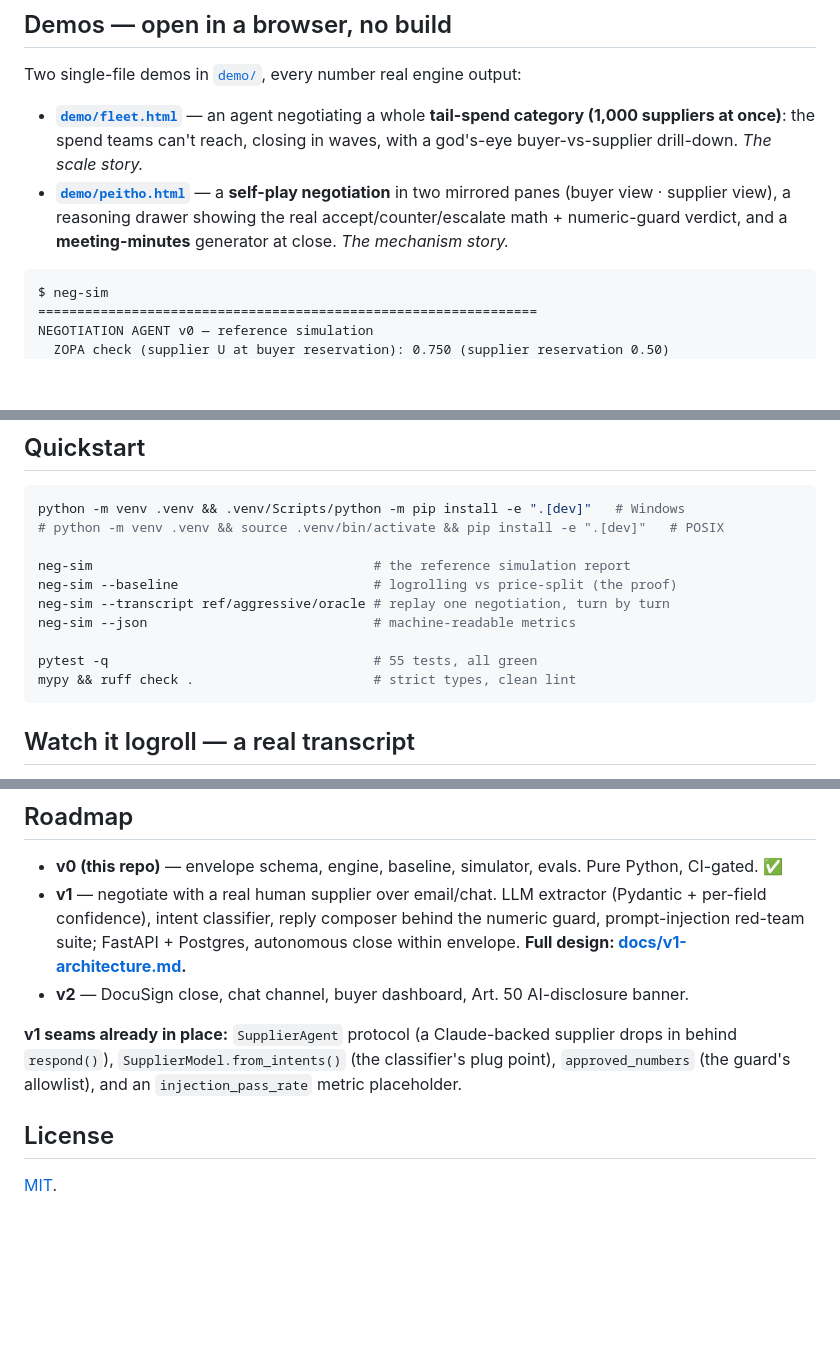
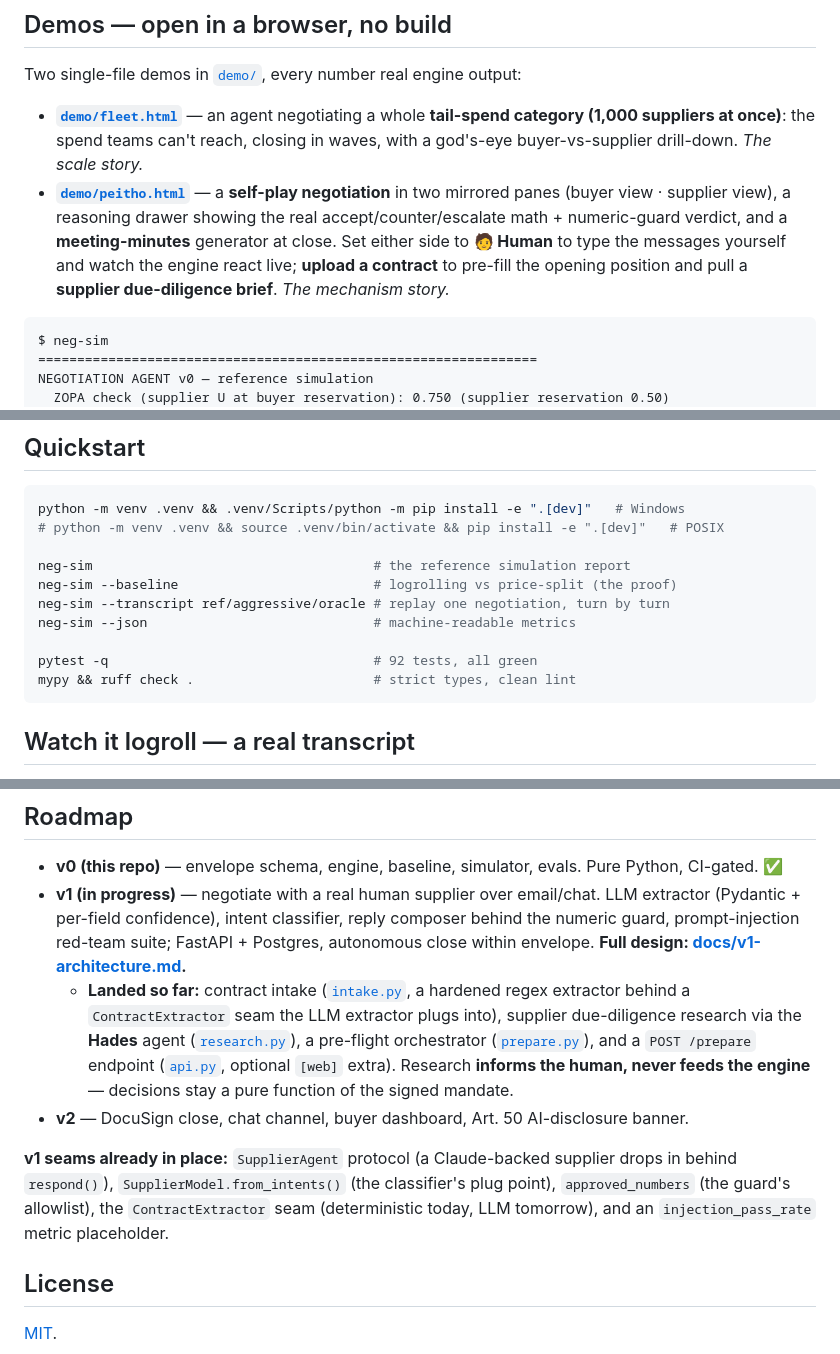
Before and after one commit to eugnmueller-87/Negotiation-Agent, a Markdown page: README.md, 3 parts joined by grey strips. Drawn GitHub-style; blank space fills up the shorter version.

Commit message:
docs(readme): reflect human-play, contract intake, supplier research, /prepare
- Peitho demo bullet now names human-in-the-loop, contract upload, and the
  supplier due-diligence brief.
- Test count 55 -> 92 in the quickstart.
- Roadmap: v1 marked in-progress with the landed pieces (intake.py, research.py,
  prepare.py, api.py) called out; ContractExtractor added to the seams list.

Co-Authored-By: Claude Opus 4.8 (1M context) <noreply@anthropic.com>

````diff
--- a/README.md
+++ b/README.md
@@ -24,7 +24,9 @@ Two single-file demos in [`demo/`](demo/), every number real engine output:
 - **[`demo/peitho.html`](demo/peitho.html)** — a **self-play negotiation** in two mirrored
   panes (buyer view · supplier view), a reasoning drawer showing the real
   accept/counter/escalate math + numeric-guard verdict, and a **meeting-minutes**
-  generator at close. *The mechanism story.*
+  generator at close. Set either side to **🧑 Human** to type the messages yourself
+  and watch the engine react live; **upload a contract** to pre-fill the opening
+  position and pull a **supplier due-diligence brief**. *The mechanism story.*
 
 ```text
 $ neg-sim
@@ -61,7 +63,7 @@ neg-sim --baseline                         # logrolling vs price-split (the proo
 neg-sim --transcript ref/aggressive/oracle # replay one negotiation, turn by turn
 neg-sim --json                             # machine-readable metrics
 
-pytest -q                                  # 55 tests, all green
+pytest -q                                  # 92 tests, all green
 mypy && ruff check .                       # strict types, clean lint
 ```
 
@@ -258,17 +260,26 @@ linear-additive utility model, which is what makes the audit replay exact.
 
 - **v0 (this repo)** — envelope schema, engine, baseline, simulator, evals. Pure
   Python, CI-gated. ✅
-- **v1** — negotiate with a real human supplier over email/chat. LLM extractor
-  (Pydantic + per-field confidence), intent classifier, reply composer behind the
-  numeric guard, prompt-injection red-team suite; FastAPI + Postgres, autonomous
-  close within envelope. **Full design:
+- **v1 (in progress)** — negotiate with a real human supplier over email/chat. LLM
+  extractor (Pydantic + per-field confidence), intent classifier, reply composer
+  behind the numeric guard, prompt-injection red-team suite; FastAPI + Postgres,
+  autonomous close within envelope. **Full design:
   [docs/v1-architecture.md](docs/v1-architecture.md).**
+  - **Landed so far:** contract intake ([`intake.py`](src/negotiation_agent/intake.py),
+    a hardened regex extractor behind a `ContractExtractor` seam the LLM extractor
+    plugs into), supplier due-diligence research via the **Hades** agent
+    ([`research.py`](src/negotiation_agent/research.py)), a pre-flight orchestrator
+    ([`prepare.py`](src/negotiation_agent/prepare.py)), and a `POST /prepare`
+    endpoint ([`api.py`](src/negotiation_agent/api.py), optional `[web]` extra).
+    Research **informs the human, never feeds the engine** — decisions stay a pure
+    function of the signed mandate.
 - **v2** — DocuSign close, chat channel, buyer dashboard, Art. 50 AI-disclosure banner.
 
 **v1 seams already in place:** `SupplierAgent` protocol (a Claude-backed supplier
 drops in behind `respond()`), `SupplierModel.from_intents()` (the classifier's
-plug point), `approved_numbers` (the guard's allowlist), and an
-`injection_pass_rate` metric placeholder.
+plug point), `approved_numbers` (the guard's allowlist), the `ContractExtractor`
+seam (deterministic today, LLM tomorrow), and an `injection_pass_rate` metric
+placeholder.
 
 ## License
 
````
